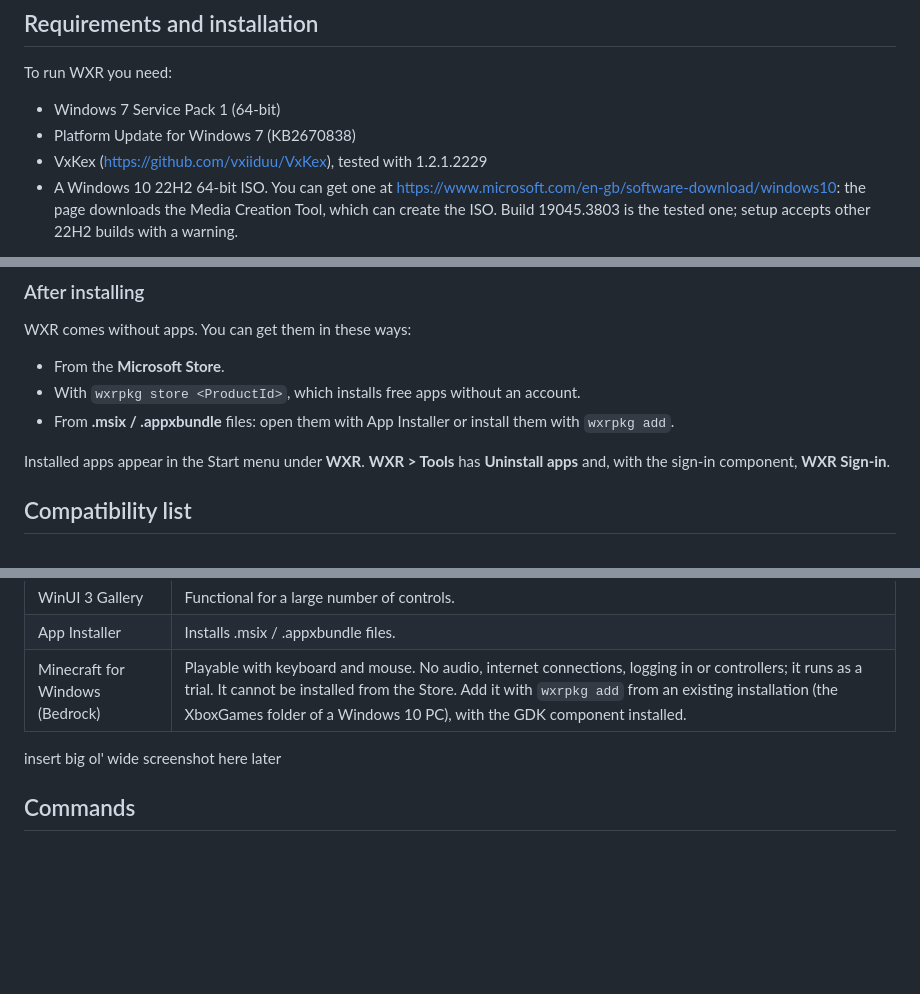
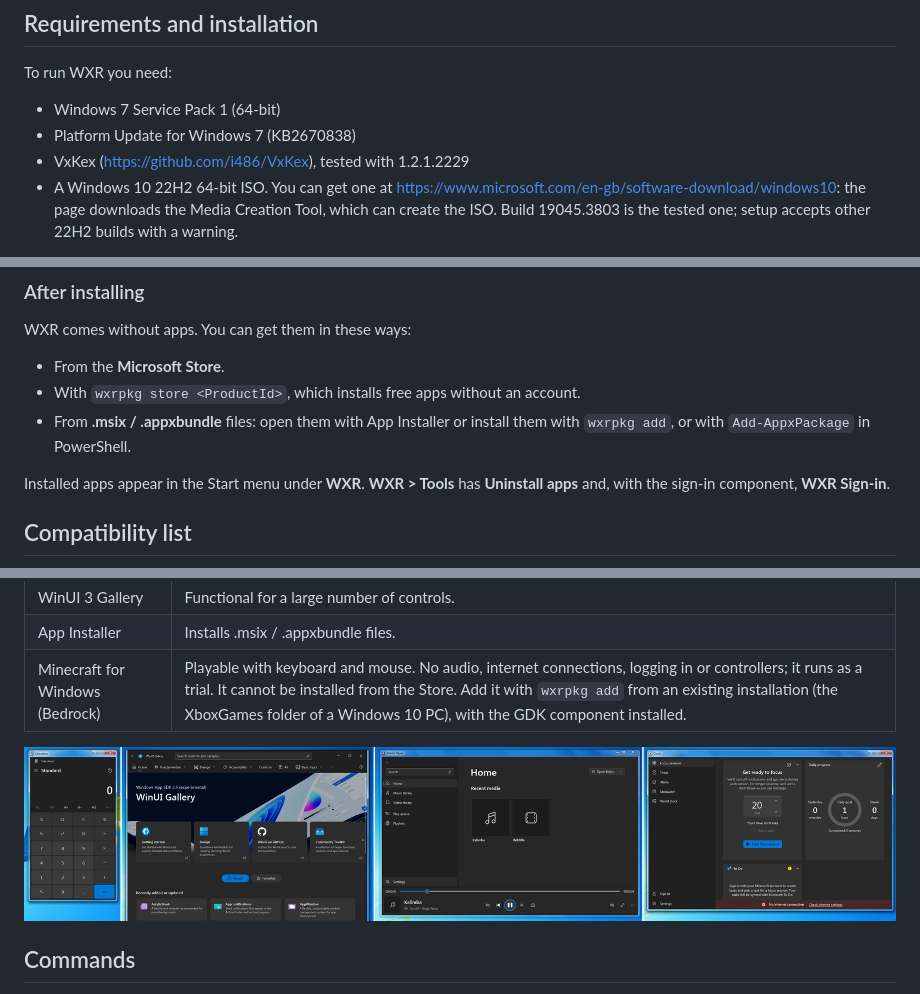
Before and after one commit to timedevice/wxr, a Markdown page: README.md, 3 parts joined by grey strips. Rendered like a GitHub page; pictures changed too: docs/images/showcaseimage1.png (added); blank space fills up the shorter version.

Commit message:
README: showcase screenshot, VxKex link, Add-AppxPackage note

```diff
--- a/README.md
+++ b/README.md
@@ -7,7 +7,7 @@ Windows eXtended Runtime is a project that attempts to run UWP, Windows App SDK
 To run WXR you need:
 - Windows 7 Service Pack 1 (64-bit)
 - Platform Update for Windows 7 (KB2670838)
-- VxKex (https://github.com/vxiiduu/VxKex), tested with 1.2.1.2229
+- VxKex (https://github.com/i486/VxKex), tested with 1.2.1.2229
 - A Windows 10 22H2 64-bit ISO. You can get one at https://www.microsoft.com/en-gb/software-download/windows10: the page downloads the Media Creation Tool, which can create the ISO. Build 19045.3803 is the tested one; setup accepts other 22H2 builds with a warning.
 
 Download the latest package from Releases and run `WxrInstaller.exe` (the GUI). It uses `wxrsetup.exe`, the command-line setup program, which is included too. Setup checks your computer first and tells you what is missing.
@@ -30,7 +30,7 @@ Custom install (and Repair or Change later) lets you choose:
 WXR comes without apps. You can get them in these ways:
 - From the **Microsoft Store**.
 - With `wxrpkg store <ProductId>`, which installs free apps without an account.
-- From **.msix / .appxbundle** files: open them with App Installer or install them with `wxrpkg add`.
+- From **.msix / .appxbundle** files: open them with App Installer or install them with `wxrpkg add`, or with `Add-AppxPackage` in PowerShell.
 
 Installed apps appear in the Start menu under **WXR**. **WXR > Tools** has **Uninstall apps** and, with the sign-in component, **WXR Sign-in**.
 
@@ -46,7 +46,7 @@ Installed apps appear in the Start menu under **WXR**. **WXR > Tools** has **Uni
 | App Installer | Installs .msix / .appxbundle files. |
 | Minecraft for Windows (Bedrock) | Playable with keyboard and mouse. No audio, internet connections, logging in or controllers; it runs as a trial. It cannot be installed from the Store. Add it with `wxrpkg add` from an existing installation (the XboxGames folder of a Windows 10 PC), with the GDK component installed. |
 
-insert big ol' wide screenshot here later
+![Showcase](docs/images/showcaseimage1.png)
 
 ## Commands
 
```
